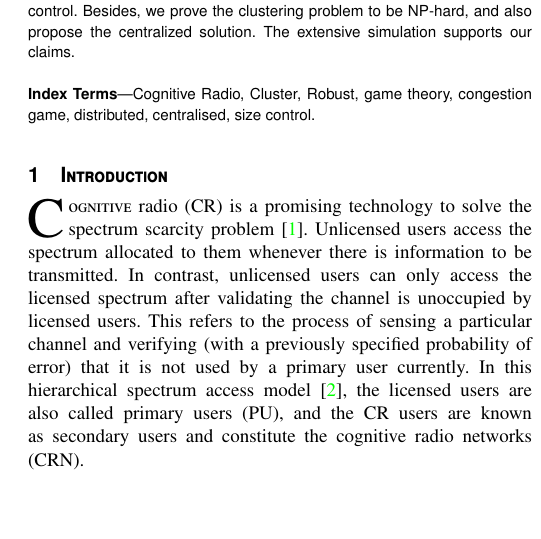
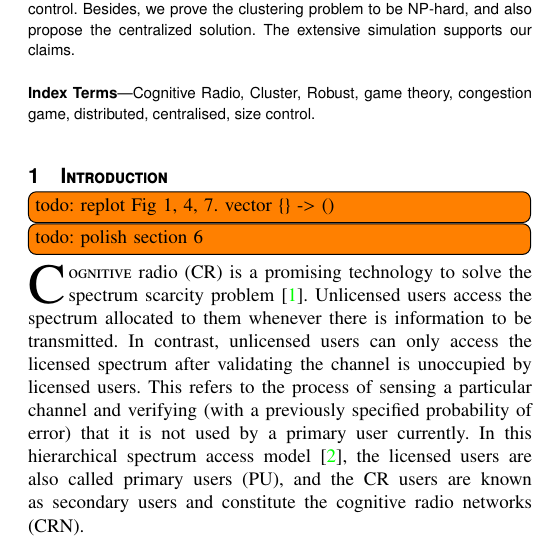
Before and after one commit to gujunbo/clustering_journal, a LaTeX paper (journal-draft/bare_jrnl_comsoc.tex): part of one column of page 1 of 15, cut so that both start at the same text, the shorter picture padded with empty space. Compiled offline with pdfLaTeX; a missing font is replaced by an installed copy or a similar font; a LaTeX package or settings file that is missing is left out.

Commit message:
add todo at the start

```diff
--- a/journal-draft/bare_jrnl_comsoc.tex
+++ b/journal-draft/bare_jrnl_comsoc.tex
@@ -355,6 +355,8 @@ Cognitive Radio, Cluster, Robust, game theory, congestion game, distributed, cen
 \section{Introduction}
 \label{intro}
 %CR concept
+\todo[inline]{todo: replot Fig 1, 4, 7. vector $\{ \}$ -> () }
+\todo[inline]{todo: polish section 6}
 \IEEEPARstart{C}{ognitive} radio (CR) is a promising technology to solve the spectrum scarcity problem~\cite{Mitola}.
 Unlicensed users access the spectrum allocated to them whenever there is information to be transmitted.
 In contrast, unlicensed users can only access the licensed spectrum after validating the channel is unoccupied by licensed users.
```
Also changed, not shown: journal-draft/bare_jrnl_comsoc.pdf, 4 other files.
